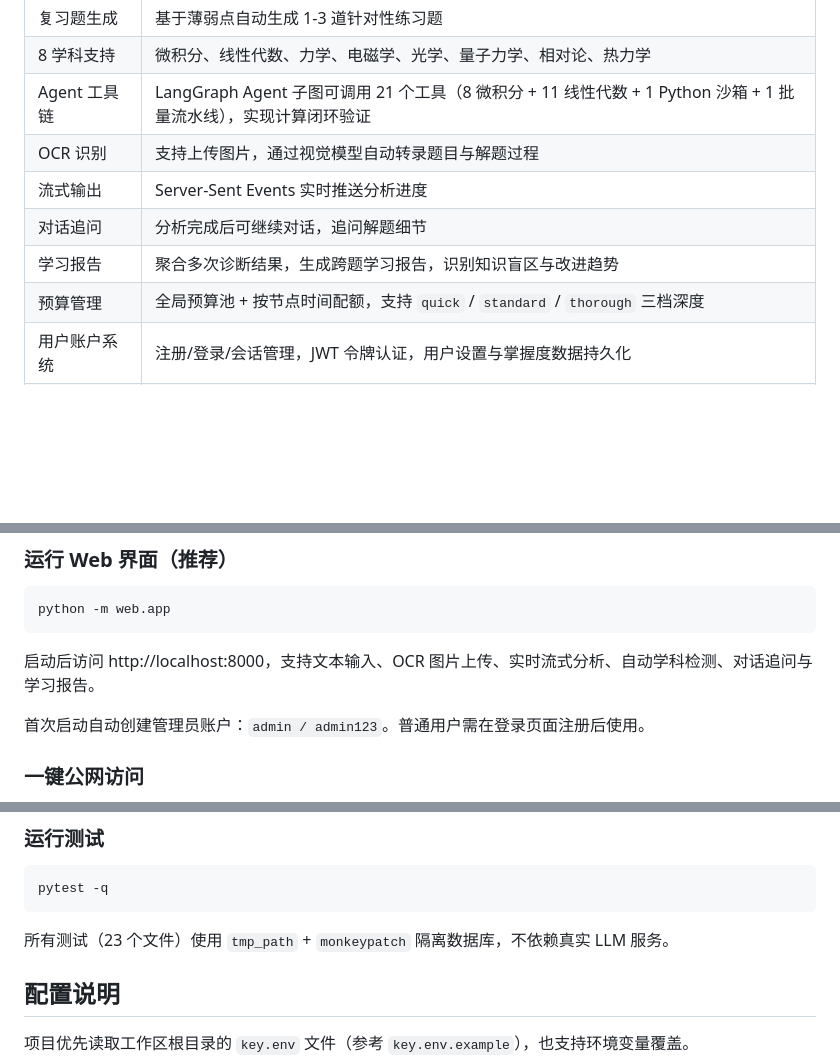
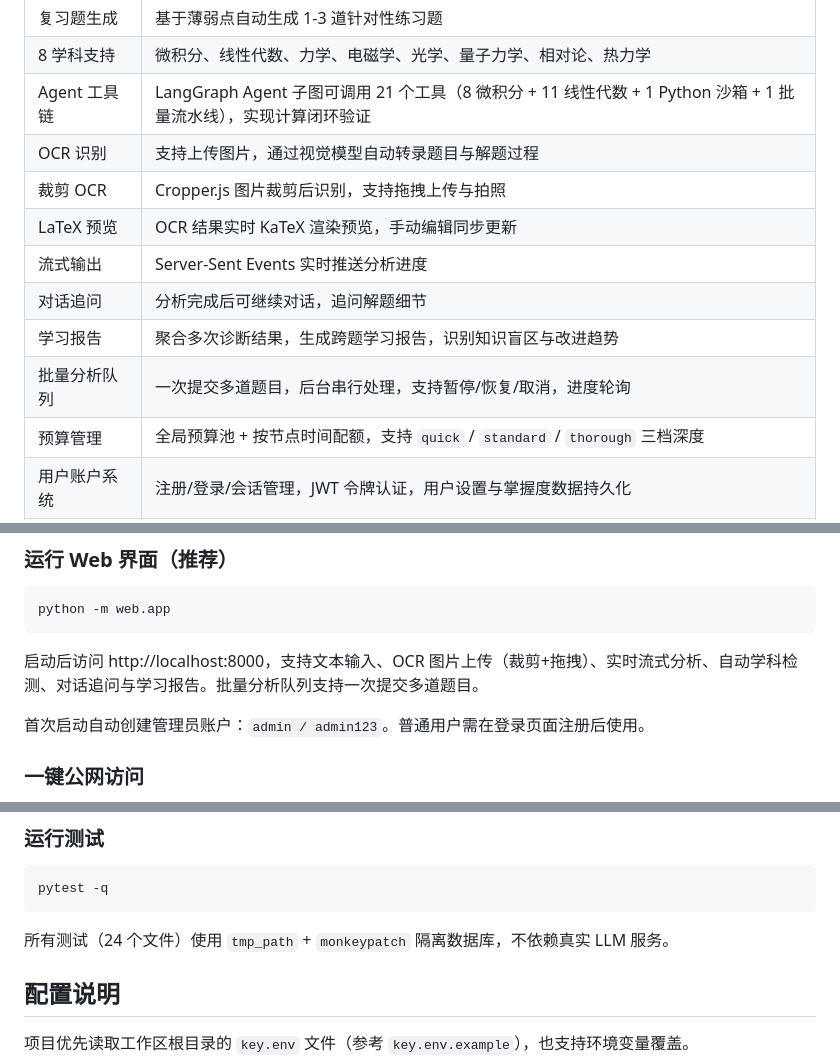
Before and after one commit to ZelinZhou-THU/stem-tutor-agent, a Markdown page: README.md, 3 parts joined by grey strips. GitHub-like rendering; blank space fills up the shorter version.

````diff
--- a/README.md
+++ b/README.md
@@ -14,9 +14,12 @@
 | 8 学科支持 | 微积分、线性代数、力学、电磁学、光学、量子力学、相对论、热力学 |
 | Agent 工具链 | LangGraph Agent 子图可调用 21 个工具（8 微积分 + 11 线性代数 + 1 Python 沙箱 + 1 批量流水线），实现计算闭环验证 |
 | OCR 识别 | 支持上传图片，通过视觉模型自动转录题目与解题过程 |
+| 裁剪 OCR | Cropper.js 图片裁剪后识别，支持拖拽上传与拍照 |
+| LaTeX 预览 | OCR 结果实时 KaTeX 渲染预览，手动编辑同步更新 |
 | 流式输出 | Server-Sent Events 实时推送分析进度 |
 | 对话追问 | 分析完成后可继续对话，追问解题细节 |
 | 学习报告 | 聚合多次诊断结果，生成跨题学习报告，识别知识盲区与改进趋势 |
+| 批量分析队列 | 一次提交多道题目，后台串行处理，支持暂停/恢复/取消，进度轮询 |
 | 预算管理 | 全局预算池 + 按节点时间配额，支持 `quick` / `standard` / `thorough` 三档深度 |
 | 用户账户系统 | 注册/登录/会话管理，JWT 令牌认证，用户设置与掌握度数据持久化 |
 | 管理员面板 | 系统用户管理，查看任意用户的运行记录/报告/聊天/设置与掌握度数据 |
@@ -40,7 +43,7 @@ pip install -e .
 python -m web.app
 ```
 
-启动后访问 http://localhost:8000，支持文本输入、OCR 图片上传、实时流式分析、自动学科检测、对话追问与学习报告。
+启动后访问 http://localhost:8000，支持文本输入、OCR 图片上传（裁剪+拖拽）、实时流式分析、自动学科检测、对话追问与学习报告。批量分析队列支持一次提交多道题目。
 
 首次启动自动创建管理员账户：`admin / admin123`。普通用户需在登录页面注册后使用。
 
@@ -64,7 +67,7 @@ python -m cli.main --input fixtures/sample_case.json --provider real --health-ch
 pytest -q
 ```
 
-所有测试（23 个文件）使用 `tmp_path` + `monkeypatch` 隔离数据库，不依赖真实 LLM 服务。
+所有测试（24 个文件）使用 `tmp_path` + `monkeypatch` 隔离数据库，不依赖真实 LLM 服务。
 
 ## 配置说明
 
````
Also changed, not shown: other parts of README.md (+18 -3 lines).
